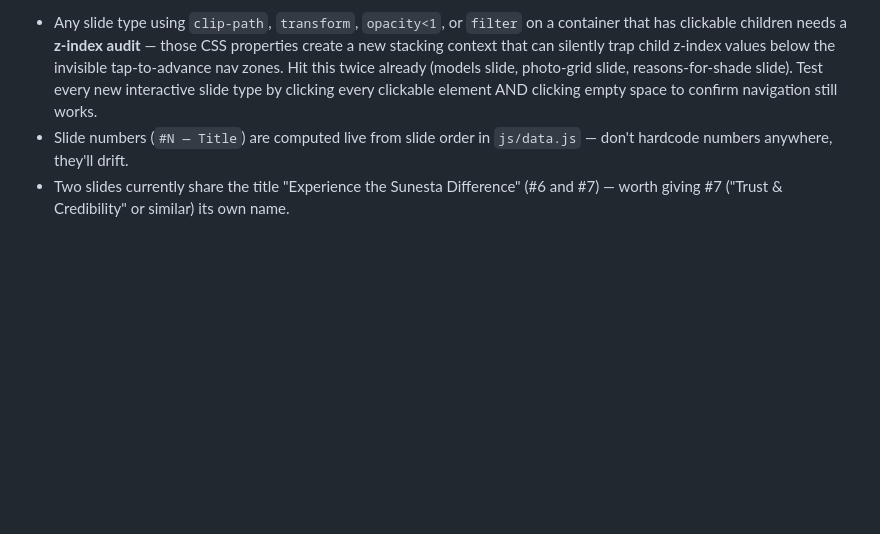
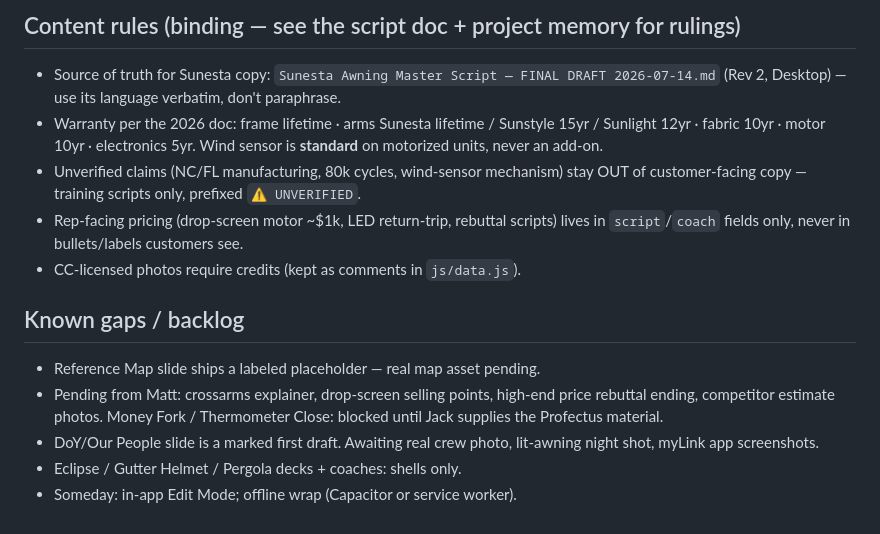
Before and after one commit to AroundTheHouseCo/ath-sunesta-presentation, a Markdown page: README.md, the part around one of its changes. Drawn GitHub-style; blank space fills up the shorter version.

```diff
--- a/README.md
+++ b/README.md
@@ -70,12 +85,24 @@ round-trips, faster iteration on the remaining slides and on Edit Mode.
 
-- Any slide type using `clip-path`, `transform`, `opacity<1`, or `filter` on a
-  container that has clickable children needs a **z-index audit** — those CSS
-  properties create a new stacking context that can silently trap child z-index
-  values below the invisible tap-to-advance nav zones. Hit this twice already
-  (models slide, photo-grid slide, reasons-for-shade slide). Test every new
-  interactive slide type by clicking every clickable element AND clicking empty
-  space to confirm navigation still works.
-- Slide numbers (`#N — Title`) are computed live from slide order in `js/data.js`
-  — don't hardcode numbers anywhere, they'll drift.
-- Two slides currently share the title "Experience the Sunesta Difference" (#6
-  and #7) — worth giving #7 ("Trust & Credibility" or similar) its own name.
+## Content rules (binding — see the script doc + project memory for rulings)
+
+- Source of truth for Sunesta copy: `Sunesta Awning Master Script — FINAL DRAFT
+  2026-07-14.md` (Rev 2, Desktop) — use its language verbatim, don't paraphrase.
+- Warranty per the 2026 doc: frame lifetime · arms Sunesta lifetime / Sunstyle 15yr /
+  Sunlight 12yr · fabric 10yr · motor 10yr · electronics 5yr. Wind sensor is **standard**
+  on motorized units, never an add-on.
+- Unverified claims (NC/FL manufacturing, 80k cycles, wind-sensor mechanism) stay OUT of
+  customer-facing copy — training scripts only, prefixed `⚠️ UNVERIFIED`.
+- Rep-facing pricing (drop-screen motor ~$1k, LED return-trip, rebuttal scripts) lives in
+  `script`/`coach` fields only, never in bullets/labels customers see.
+- CC-licensed photos require credits (kept as comments in `js/data.js`).
+
+## Known gaps / backlog
+
+- Reference Map slide ships a labeled placeholder — real map asset pending.
+- Pending from Matt: crossarms explainer, drop-screen selling points, high-end price
+  rebuttal ending, competitor estimate photos. Money Fork / Thermometer Close: blocked
+  until Jack supplies the Profectus material.
+- DoY/Our People slide is a marked first draft. Awaiting real crew photo, lit-awning
+  night shot, myLink app screenshots.
+- Eclipse / Gutter Helmet / Pergola decks + coaches: shells only.
+- Someday: in-app Edit Mode; offline wrap (Capacitor or service worker).
```
Also changed, not shown: other parts of README.md (+66 -51 lines).
